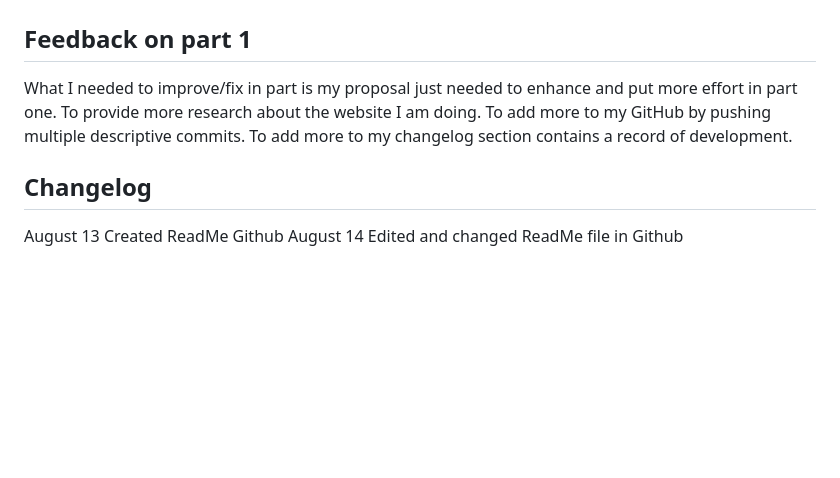
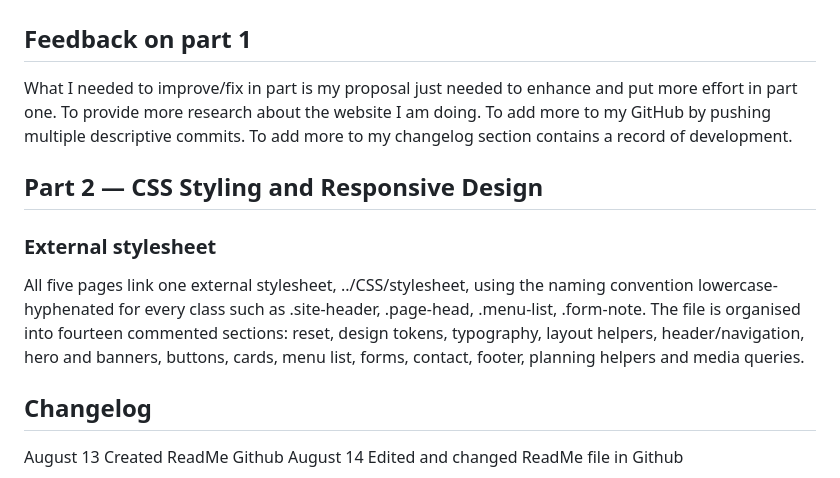
Before and after one commit to Thandeka-M05/Nourish-And-Bloom-Web-development, a Markdown page: README.md, the part around the change. Rendered like a GitHub page; blank space fills up the shorter version.

Commit message:
Update README with CSS styling details
Added section on CSS styling and responsive design, including details about the external stylesheet and its organization.

```diff
--- a/README.md
+++ b/README.md
@@ -46,6 +46,15 @@ To provide more research about the website I am doing.
 To add more to my GitHub by pushing multiple descriptive commits.
 To add more to my changelog section contains a record of development.
 
+## Part 2 — CSS Styling and Responsive Design
+### External stylesheet
+All five pages link one external stylesheet, ../CSS/stylesheet, using the naming
+convention lowercase-hyphenated for every class such as .site-header, .page-head,
+.menu-list, .form-note. The file is organised into fourteen commented
+sections: reset, design tokens, typography, layout helpers, header/navigation,
+hero and banners, buttons, cards, menu list, forms, contact, footer, planning
+helpers and media queries.
+
 ## Changelog
 August 13 Created ReadMe Github
 August 14 Edited and changed ReadMe file in Github
```
